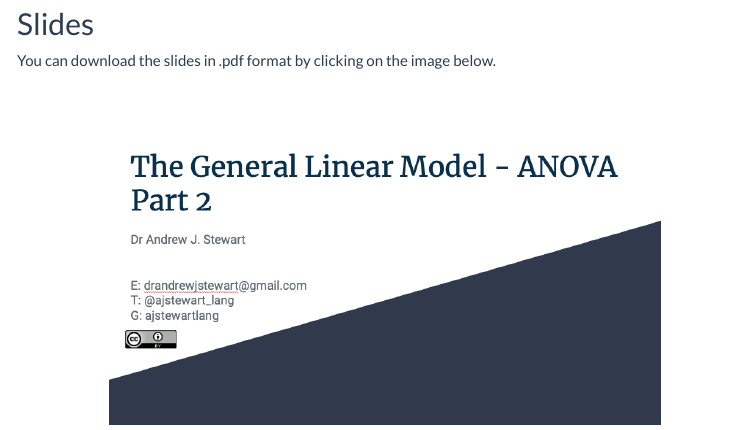
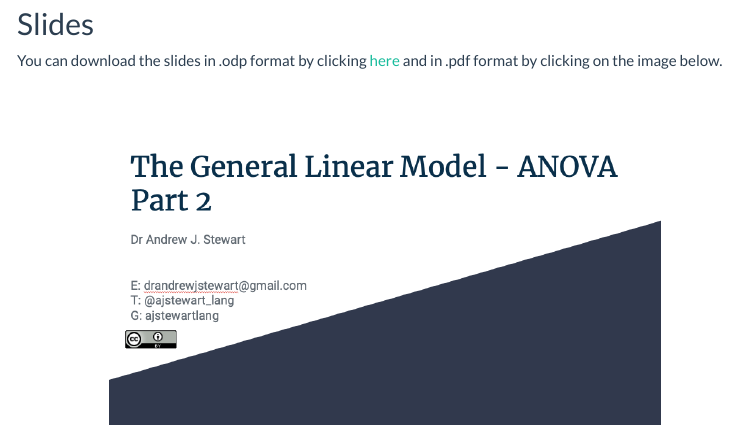
Before and after one commit to dannagifford/Wk4-12_glm_anova_pt2, an R Markdown document (script/12_glm_anova_pt2.Rmd): the page in a window 1100 px wide, from 620 px down. The pictures show the output file knitted_workshop/12_glm_anova_pt2.html that the author committed with the source, opened offline; menus at the side of the page are left out.

Commit message:
add open office slides

```diff
--- a/script/12_glm_anova_pt2.Rmd
+++ b/script/12_glm_anova_pt2.Rmd
@@ -25,7 +25,7 @@ In this workshop we will continue our examination of ANOVA. Specifically, we wil
 
 ## Slides
 
-You can download the slides in .pdf format by clicking on the image below.
+You can download the slides in .odp format by clicking [here](../slides/glm_anova_pt2.odp) and in .pdf format by clicking on the image below.
 
 &nbsp;&nbsp;
 
```
Also changed, not shown: knitted_workshop/12_glm_anova_pt2.html, 1 other file.
